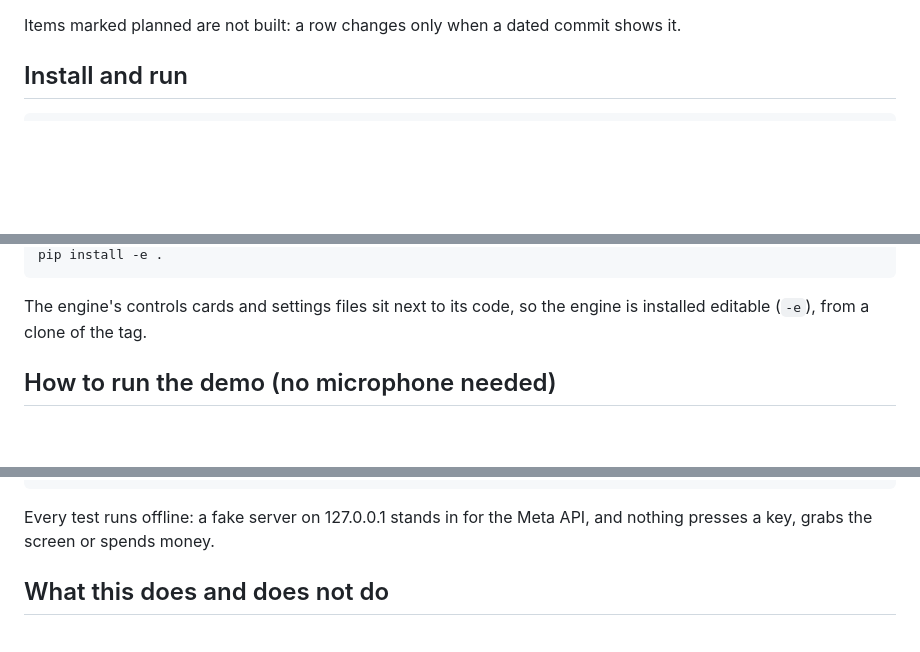
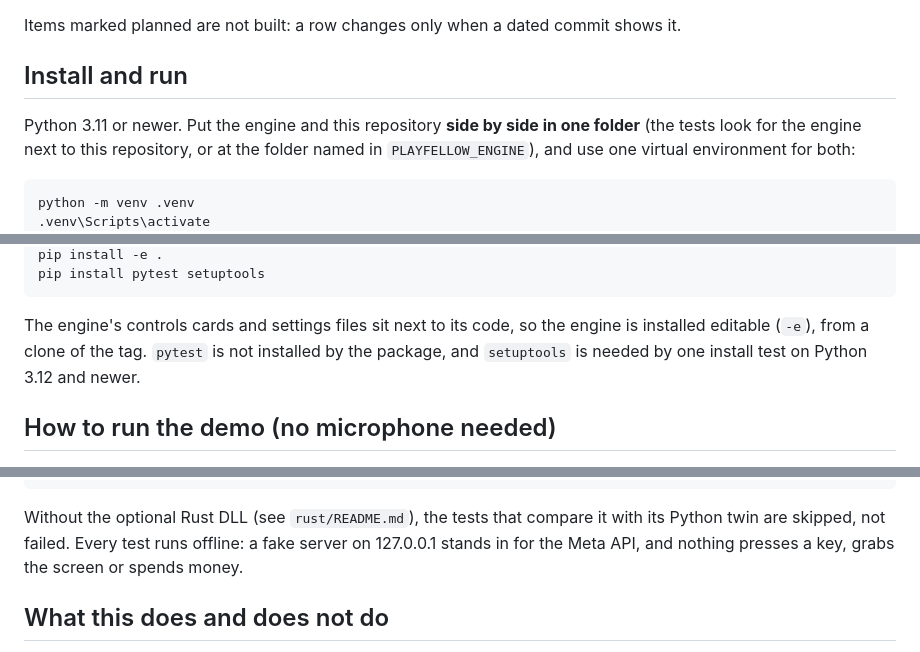
Before and after one commit to hesham88/playfellow-coop, a Markdown page: README.md, 3 parts joined by grey strips. GitHub-like rendering; blank space fills up the shorter version.

Commit message:
README install steps fixed after a clean-clone test: the engine goes beside this repo (the tests look for it there, so cloning it inside made 14 test files fail to collect), one venv for both, and pytest plus setuptools are named (neither is installed by the package); says the Rust tests are skipped, not failed, without the DLL

````diff
--- a/README.md
+++ b/README.md
@@ -22,6 +22,10 @@ Items marked planned are not built: a row changes only when a dated commit shows
 
 ## Install and run
 
+Python 3.11 or newer. Put the engine and this repository **side by side in one folder** (the tests look for the engine next to this repository, or at the folder named in `PLAYFELLOW_ENGINE`), and use one virtual environment for both:
+
 ```
+python -m venv .venv
+.venv\Scripts\activate
 git clone --branch pre-hackathon https://github.com/hesham88/playfellow.git
 pip install -e playfellow
@@ -28,7 +33,8 @@ pip install -e playfellow
 pip install -e .
+pip install pytest setuptools
 ```
 
-The engine's controls cards and settings files sit next to its code, so the engine is installed editable (`-e`), from a clone of the tag.
+The engine's controls cards and settings files sit next to its code, so the engine is installed editable (`-e`), from a clone of the tag. `pytest` is not installed by the package, and `setuptools` is needed by one install test on Python 3.12 and newer.
 
 ## How to run the demo (no microphone needed)
 
@@ -62,7 +68,7 @@ python -m playfellow_coop --overlay                # the floating command center
 python -m playfellow_coop                     # the same with the engine's built-in brain (no key, no network)
 ```
 
-Every test runs offline: a fake server on 127.0.0.1 stands in for the Meta API, and nothing presses a key, grabs the screen or spends money.
+Without the optional Rust DLL (see `rust/README.md`), the tests that compare it with its Python twin are skipped, not failed. Every test runs offline: a fake server on 127.0.0.1 stands in for the Meta API, and nothing presses a key, grabs the screen or spends money.
 
 ## What this does and does not do
 
````
Also changed, not shown: other parts of README.md (+1 -0 lines).
